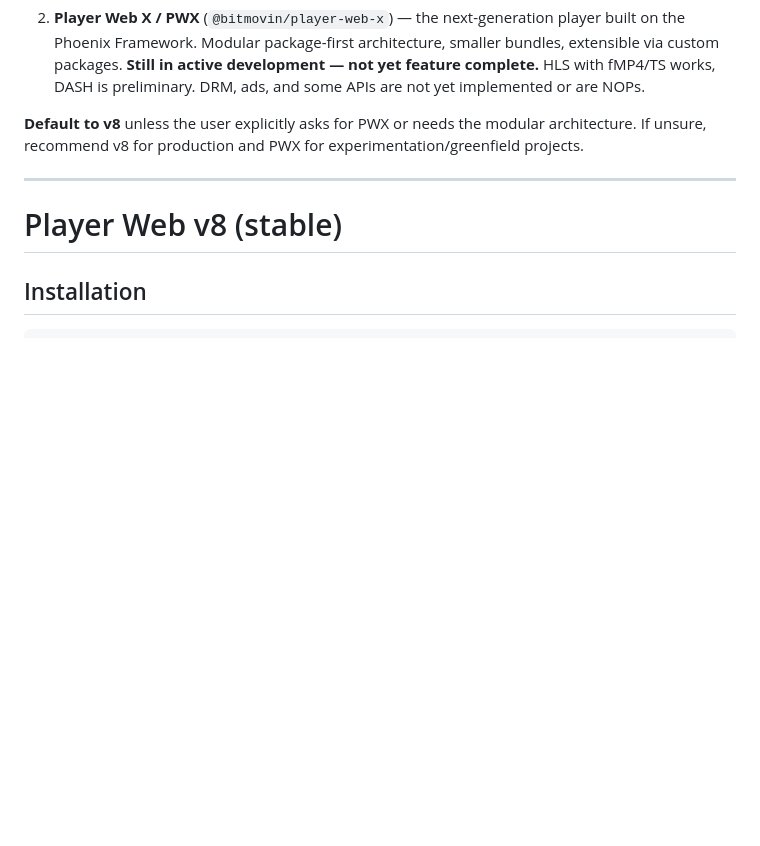
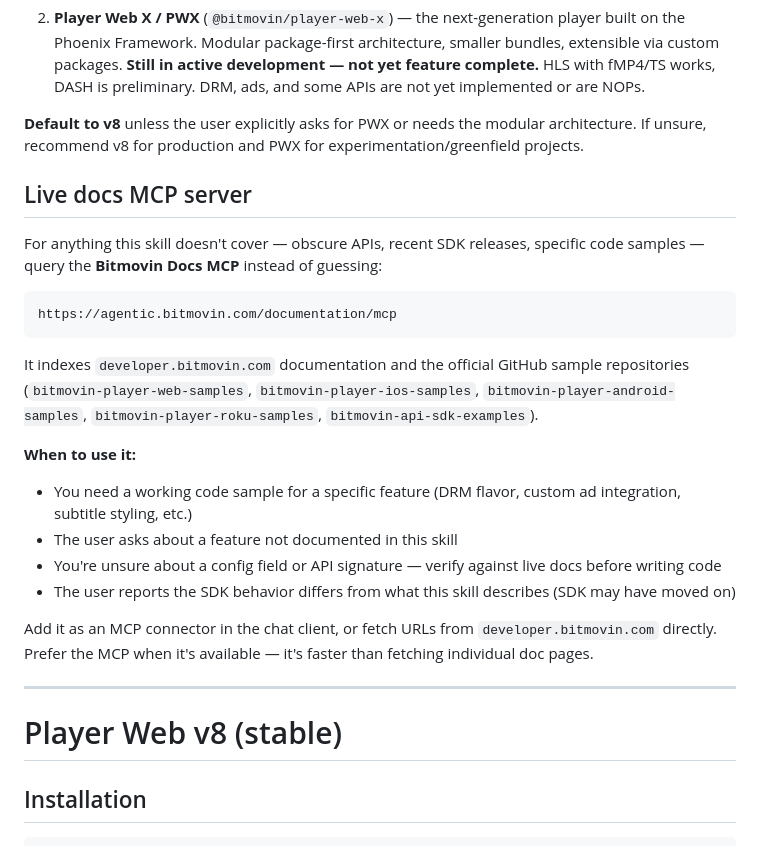
Before and after one commit to bitmovin/skills, a Markdown page: skills/bitmovin-player/SKILL.md, the part around the change. Rendered like a GitHub page; blank space fills up the shorter version.

Commit message:
Add Bitmovin Docs MCP reference for live API/sample lookups

````diff
--- a/skills/bitmovin-player/SKILL.md
+++ b/skills/bitmovin-player/SKILL.md
@@ -23,6 +23,24 @@ Before writing any code, **ask the user** which player they want:
 2. **Player Web X / PWX** (`@bitmovin/player-web-x`) — the next-generation player built on the Phoenix Framework. Modular package-first architecture, smaller bundles, extensible via custom packages. **Still in active development — not yet feature complete.** HLS with fMP4/TS works, DASH is preliminary. DRM, ads, and some APIs are not yet implemented or are NOPs.
 
 **Default to v8** unless the user explicitly asks for PWX or needs the modular architecture. If unsure, recommend v8 for production and PWX for experimentation/greenfield projects.
+
+## Live docs MCP server
+
+For anything this skill doesn't cover — obscure APIs, recent SDK releases, specific code samples — query the **Bitmovin Docs MCP** instead of guessing:
+
+```
+https://agentic.bitmovin.com/documentation/mcp
+```
+
+It indexes `developer.bitmovin.com` documentation and the official GitHub sample repositories (`bitmovin-player-web-samples`, `bitmovin-player-ios-samples`, `bitmovin-player-android-samples`, `bitmovin-player-roku-samples`, `bitmovin-api-sdk-examples`).
+
+**When to use it:**
+- You need a working code sample for a specific feature (DRM flavor, custom ad integration, subtitle styling, etc.)
+- The user asks about a feature not documented in this skill
+- You're unsure about a config field or API signature — verify against live docs before writing code
+- The user reports the SDK behavior differs from what this skill describes (SDK may have moved on)
+
+Add it as an MCP connector in the chat client, or fetch URLs from `developer.bitmovin.com` directly. Prefer the MCP when it's available — it's faster than fetching individual doc pages.
 
 ---
 
````
